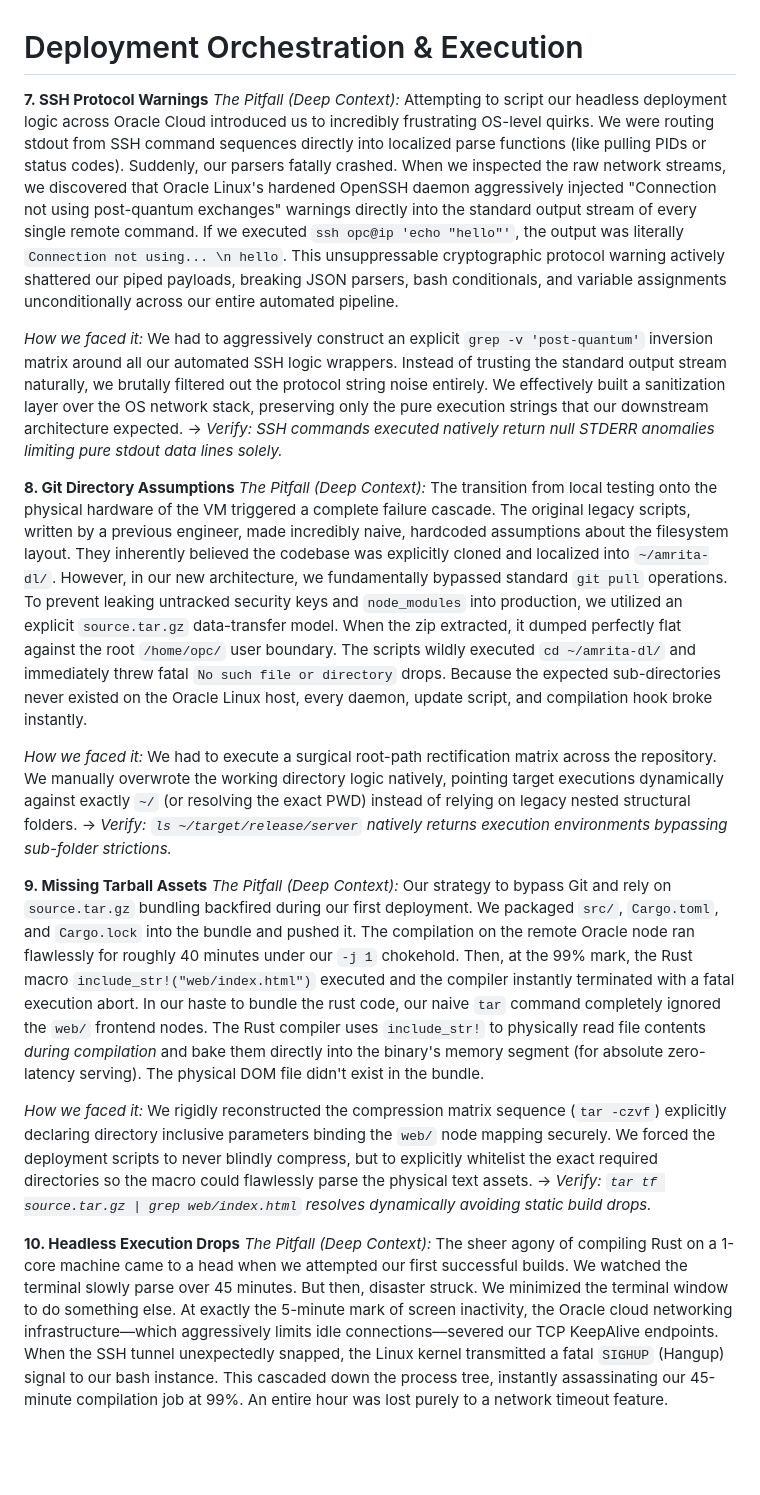
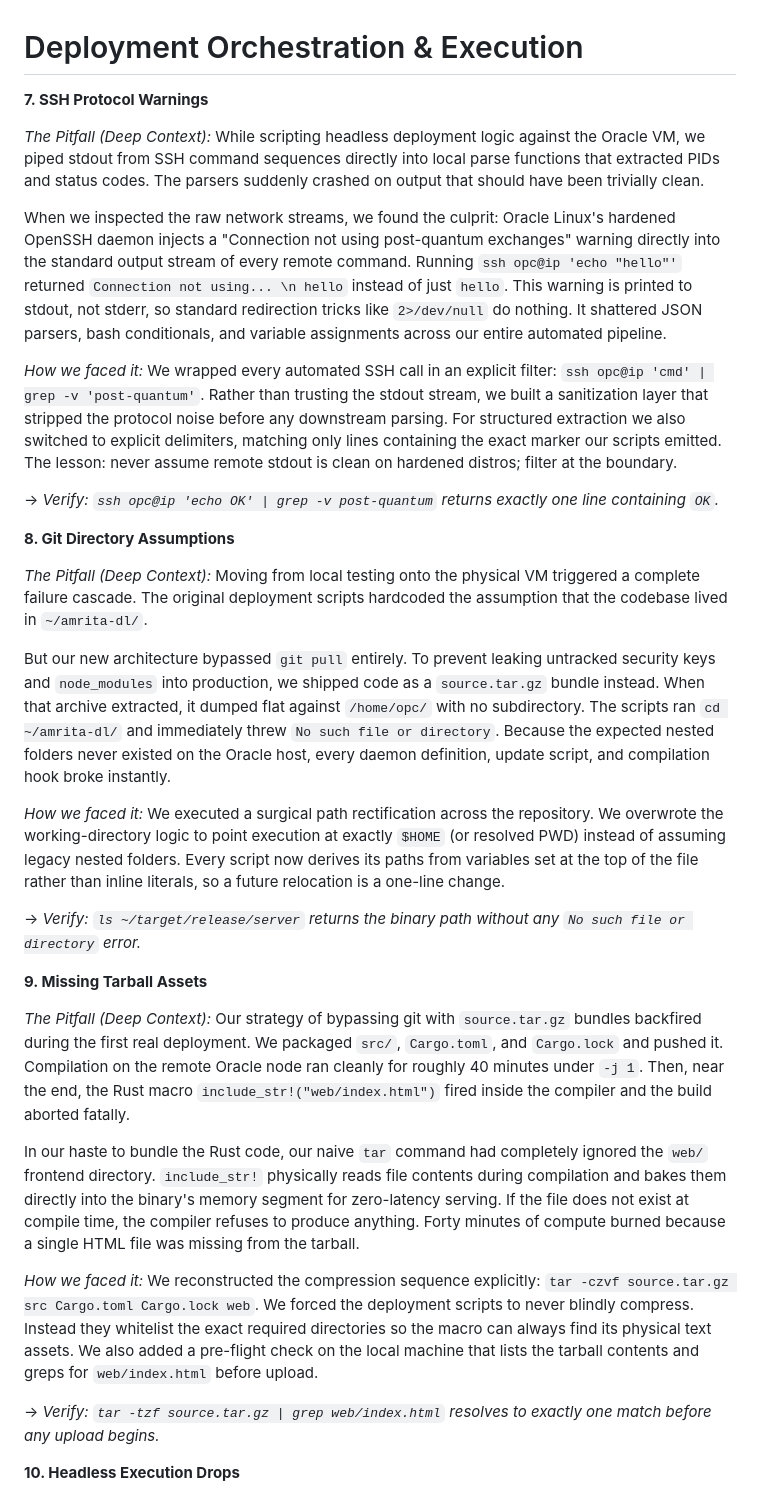
Before and after one commit to Anurup-R-Krishnan/amrita-dl, a Markdown page: docs/scenarios/02_deployment_and_daemons.md, the part around one of its changes. Drawn GitHub-style; blank space fills up the shorter version.

```diff
--- a/docs/scenarios/02_deployment_and_daemons.md
+++ b/docs/scenarios/02_deployment_and_daemons.md
@@ -1,30 +1,43 @@
 # Deployment Orchestration & Execution
 
 **7. SSH Protocol Warnings**
-*The Pitfall (Deep Context):* Attempting to script our headless deployment logic across Oracle Cloud introduced us to incredibly frustrating OS-level quirks. We were routing stdout from SSH command sequences directly into localized parse functions (like pulling PIDs or status codes). Suddenly, our parsers fatally crashed.
-When we inspected the raw network streams, we discovered that Oracle Linux's hardened OpenSSH daemon aggressively injected "Connection not using post-quantum exchanges" warnings directly into the standard output stream of every single remote command. If we executed `ssh opc@ip 'echo "hello"'`, the output was literally `Connection not using... \n hello`. This unsuppressable cryptographic protocol warning actively shattered our piped payloads, breaking JSON parsers, bash conditionals, and variable assignments unconditionally across our entire automated pipeline.
 
-*How we faced it:* We had to aggressively construct an explicit `grep -v 'post-quantum'` inversion matrix around all our automated SSH logic wrappers. Instead of trusting the standard output stream naturally, we brutally filtered out the protocol string noise entirely. We effectively built a sanitization layer over the OS network stack, preserving only the pure execution strings that our downstream architecture expected.
--> *Verify: SSH commands executed natively return null STDERR anomalies limiting pure stdout data lines solely.*
+*The Pitfall (Deep Context):*
+While scripting headless deployment logic against the Oracle VM, we piped stdout from SSH command sequences directly into local parse functions that extracted PIDs and status codes. The parsers suddenly crashed on output that should have been trivially clean.
+
+When we inspected the raw network streams, we found the culprit: Oracle Linux's hardened OpenSSH daemon injects a "Connection not using post-quantum exchanges" warning directly into the standard output stream of every remote command. Running `ssh opc@ip 'echo "hello"'` returned `Connection not using... \n hello` instead of just `hello`. This warning is printed to stdout, not stderr, so standard redirection tricks like `2>/dev/null` do nothing. It shattered JSON parsers, bash conditionals, and variable assignments across our entire automated pipeline.
+
+*How we faced it:*
+We wrapped every automated SSH call in an explicit filter: `ssh opc@ip 'cmd' | grep -v 'post-quantum'`. Rather than trusting the stdout stream, we built a sanitization layer that stripped the protocol noise before any downstream parsing. For structured extraction we also switched to explicit delimiters, matching only lines containing the exact marker our scripts emitted. The lesson: never assume remote stdout is clean on hardened distros; filter at the boundary.
+
+-> *Verify: `ssh opc@ip 'echo OK' | grep -v post-quantum` returns exactly one line containing `OK`.*
 
 
 **8. Git Directory Assumptions**
-*The Pitfall (Deep Context):* The transition from local testing onto the physical hardware of the VM triggered a complete failure cascade. The original legacy scripts, written by a previous engineer, made incredibly naive, hardcoded assumptions about the filesystem layout. They inherently believed the codebase was explicitly cloned and localized into `~/amrita-dl/`.
-However, in our new architecture, we fundamentally bypassed standard `git pull` operations. To prevent leaking untracked security keys and `node_modules` into production, we utilized an explicit `source.tar.gz` data-transfer model. When the zip extracted, it dumped perfectly flat against the root `/home/opc/` user boundary. The scripts wildly executed `cd ~/amrita-dl/` and immediately threw fatal `No such file or directory` drops. Because the expected sub-directories never existed on the Oracle Linux host, every daemon, update script, and compilation hook broke instantly.
 
-*How we faced it:* We had to execute a surgical root-path rectification matrix across the repository. We manually overwrote the working directory logic natively, pointing target executions dynamically against exactly `~/` (or resolving the exact PWD) instead of relying on legacy nested structural folders.
--> *Verify: `ls ~/target/release/server` natively returns execution environments bypassing sub-folder strictions.*
+*The Pitfall (Deep Context):*
+Moving from local testing onto the physical VM triggered a complete failure cascade. The original deployment scripts hardcoded the assumption that the codebase lived in `~/amrita-dl/`.
+
+But our new architecture bypassed `git pull` entirely. To prevent leaking untracked security keys and `node_modules` into production, we shipped code as a `source.tar.gz` bundle instead. When that archive extracted, it dumped flat against `/home/opc/` with no subdirectory. The scripts ran `cd ~/amrita-dl/` and immediately threw `No such file or directory`. Because the expected nested folders never existed on the Oracle host, every daemon definition, update script, and compilation hook broke instantly.
+
+*How we faced it:*
+We executed a surgical path rectification across the repository. We overwrote the working-directory logic to point execution at exactly `$HOME` (or resolved PWD) instead of assuming legacy nested folders. Every script now derives its paths from variables set at the top of the file rather than inline literals, so a future relocation is a one-line change.
+
+-> *Verify: `ls ~/target/release/server` returns the binary path without any `No such file or directory` error.*
 
 
 **9. Missing Tarball Assets**
-*The Pitfall (Deep Context):* Our strategy to bypass Git and rely on `source.tar.gz` bundling backfired during our first deployment. We packaged `src/`, `Cargo.toml`, and `Cargo.lock` into the bundle and pushed it. The compilation on the remote Oracle node ran flawlessly for roughly 40 minutes under our `-j 1` chokehold. Then, at the 99% mark, the Rust macro `include_str!("web/index.html")` executed and the compiler instantly terminated with a fatal execution abort.
-In our haste to bundle the rust code, our naive `tar` command completely ignored the `web/` frontend nodes. The Rust compiler uses `include_str!` to physically read file contents *during compilation* and bake them directly into the binary's memory segment (for absolute zero-latency serving). The physical DOM file didn't exist in the bundle.
 
-*How we faced it:* We rigidly reconstructed the compression matrix sequence (`tar -czvf`) explicitly declaring directory inclusive parameters binding the `web/` node mapping securely. We forced the deployment scripts to never blindly compress, but to explicitly whitelist the exact required directories so the macro could flawlessly parse the physical text assets.
--> *Verify: `tar tf source.tar.gz | grep web/index.html` resolves dynamically avoiding static build drops.*
+*The Pitfall (Deep Context):*
+Our strategy of bypassing git with `source.tar.gz` bundles backfired during the first real deployment. We packaged `src/`, `Cargo.toml`, and `Cargo.lock` and pushed it. Compilation on the remote Oracle node ran cleanly for roughly 40 minutes under `-j 1`. Then, near the end, the Rust macro `include_str!("web/index.html")` fired inside the compiler and the build aborted fatally.
+
+In our haste to bundle the Rust code, our naive `tar` command had completely ignored the `web/` frontend directory. `include_str!` physically reads file contents during compilation and bakes them directly into the binary's memory segment for zero-latency serving. If the file does not exist at compile time, the compiler refuses to produce anything. Forty minutes of compute burned because a single HTML file was missing from the tarball.
+
+*How we faced it:*
+We reconstructed the compression sequence explicitly: `tar -czvf source.tar.gz src Cargo.toml Cargo.lock web`. We forced the deployment scripts to never blindly compress. Instead they whitelist the exact required directories so the macro can always find its physical text assets. We also added a pre-flight check on the local machine that lists the tarball contents and greps for `web/index.html` before upload.
+
+-> *Verify: `tar -tzf source.tar.gz | grep web/index.html` resolves to exactly one match before any upload begins.*
 
 
 **10. Headless Execution Drops**
-*The Pitfall (Deep Context):* The sheer agony of compiling Rust on a 1-core machine came to a head when we attempted our first successful builds. We watched the terminal slowly parse over 45 minutes. But then, disaster struck. We minimized the terminal window to do something else.
-At exactly the 5-minute mark of screen inactivity, the Oracle cloud networking infrastructure—which aggressively limits idle connections—severed our TCP KeepAlive endpoints. When the SSH tunnel unexpectedly snapped, the Linux kernel transmitted a fatal `SIGHUP` (Hangup) signal to our bash instance. This cascaded down the process tree, instantly assassinating our 45-minute compilation job at 99%. An entire hour was lost purely to a network timeout feature.
 
```
Also changed, not shown: other parts of docs/scenarios/02_deployment_and_daemons.md (+61 -13 lines).
